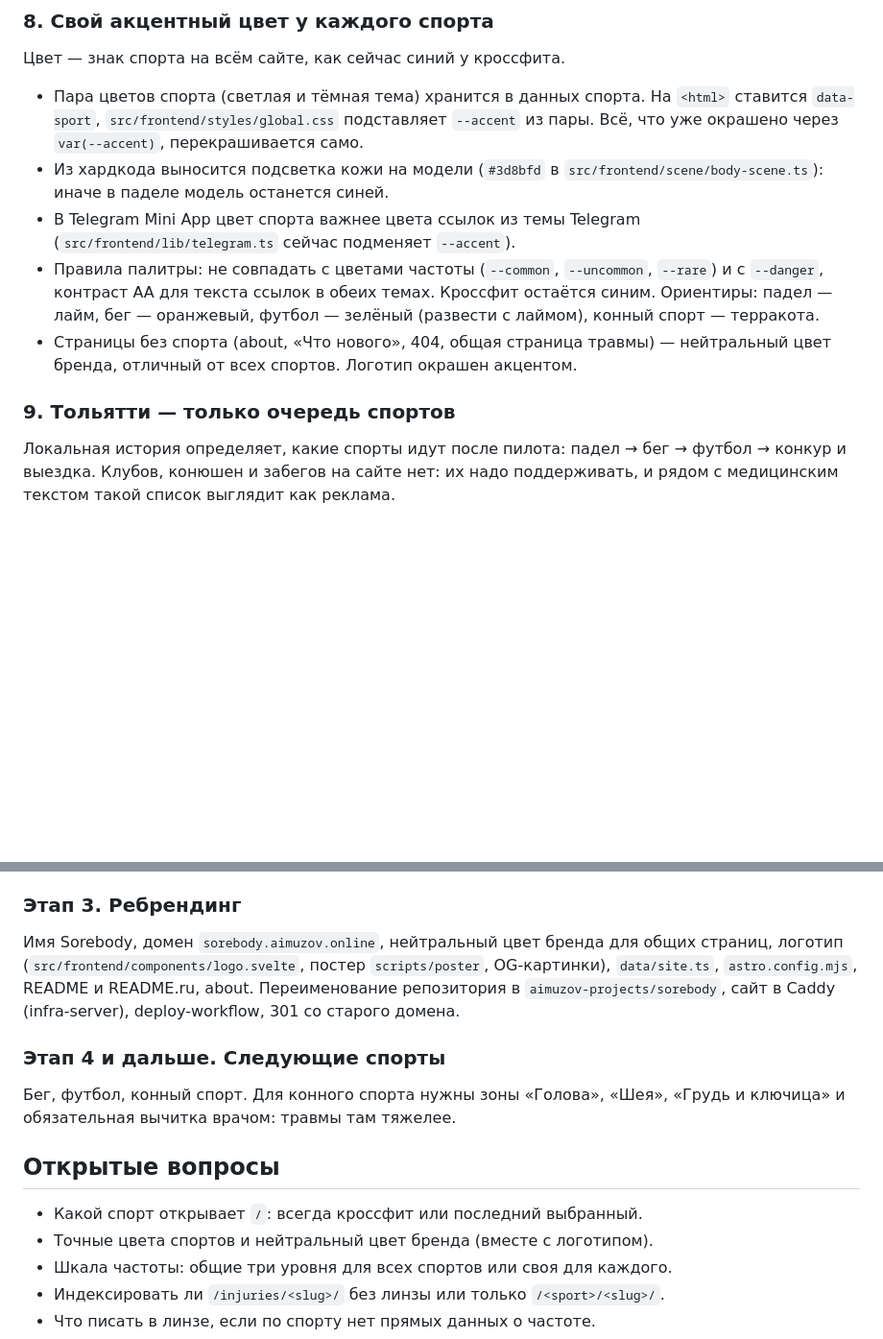
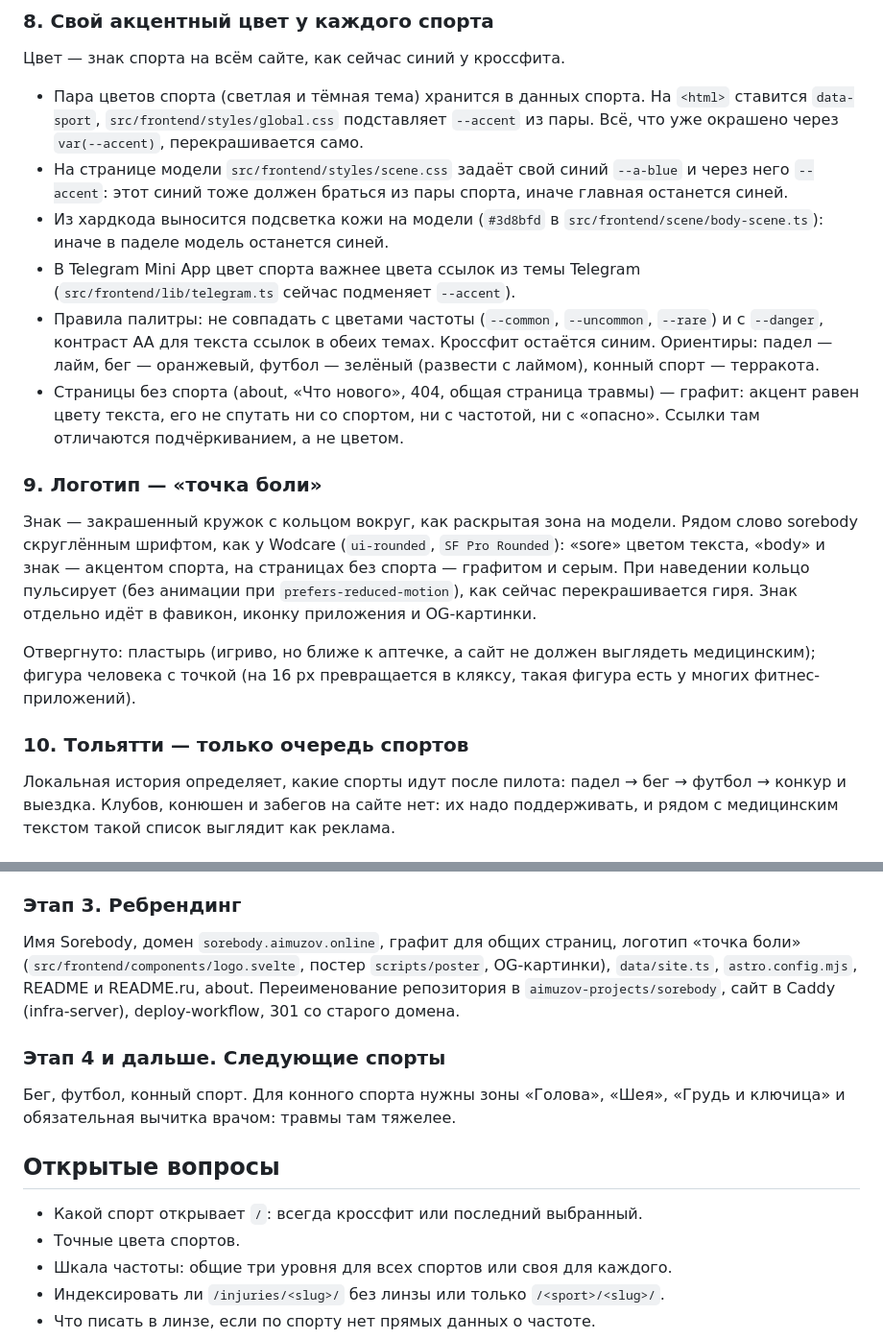
Before and after one commit to aimuzov-projects/sorebody, a Markdown page: docs/multisport-concept.md, 2 parts joined by grey strips. Shown at 96% size. Rendered like a GitHub page; blank space fills up the shorter version.

Commit message:
docs: pick the Sorebody logo and neutral brand color

```diff
--- a/docs/multisport-concept.md
+++ b/docs/multisport-concept.md
@@ -123,6 +123,8 @@ Wodcare (WOD читается как кроссфит, бегуну и конн
 - Пара цветов спорта (светлая и тёмная тема) хранится в данных спорта. На `<html>` ставится
   `data-sport`, `src/frontend/styles/global.css` подставляет `--accent` из пары. Всё, что уже
   окрашено через `var(--accent)`, перекрашивается само.
+- На странице модели `src/frontend/styles/scene.css` задаёт свой синий `--a-blue` и через него
+  `--accent`: этот синий тоже должен браться из пары спорта, иначе главная останется синей.
 - Из хардкода выносится подсветка кожи на модели (`#3d8bfd` в `src/frontend/scene/body-scene.ts`):
   иначе в паделе модель останется синей.
 - В Telegram Mini App цвет спорта важнее цвета ссылок из темы Telegram
@@ -130,10 +132,23 @@ Wodcare (WOD читается как кроссфит, бегуну и конн
 - Правила палитры: не совпадать с цветами частоты (`--common`, `--uncommon`, `--rare`) и
   с `--danger`, контраст AA для текста ссылок в обеих темах. Кроссфит остаётся синим. Ориентиры:
   падел — лайм, бег — оранжевый, футбол — зелёный (развести с лаймом), конный спорт — терракота.
-- Страницы без спорта (about, «Что нового», 404, общая страница травмы) — нейтральный цвет бренда,
-  отличный от всех спортов. Логотип окрашен акцентом.
+- Страницы без спорта (about, «Что нового», 404, общая страница травмы) — графит: акцент равен
+  цвету текста, его не спутать ни со спортом, ни с частотой, ни с «опасно». Ссылки там отличаются
+  подчёркиванием, а не цветом.
 
-### 9. Тольятти — только очередь спортов
+### 9. Логотип — «точка боли»
+
+Знак — закрашенный кружок с кольцом вокруг, как раскрытая зона на модели. Рядом слово sorebody
+скруглённым шрифтом, как у Wodcare (`ui-rounded`, `SF Pro Rounded`): «sore» цветом текста,
+«body» и знак — акцентом спорта, на страницах без спорта — графитом и серым. При наведении кольцо
+пульсирует (без анимации при `prefers-reduced-motion`), как сейчас перекрашивается гиря. Знак
+отдельно идёт в фавикон, иконку приложения и OG-картинки.
+
+Отвергнуто: пластырь (игриво, но ближе к аптечке, а сайт не должен выглядеть медицинским);
+фигура человека с точкой (на 16 px превращается в кляксу, такая фигура есть у многих
+фитнес-приложений).
+
+### 10. Тольятти — только очередь спортов
 
 Локальная история определяет, какие спорты идут после пилота: падел → бег → футбол → конкур
 и выездка. Клубов, конюшен и забегов на сайте нет: их надо поддерживать, и рядом с медицинским
@@ -255,7 +270,7 @@ draft: true
 
 ### Этап 3. Ребрендинг
 
-Имя Sorebody, домен `sorebody.aimuzov.online`, нейтральный цвет бренда для общих страниц, логотип
+Имя Sorebody, домен `sorebody.aimuzov.online`, графит для общих страниц, логотип «точка боли»
 (`src/frontend/components/logo.svelte`, постер `scripts/poster`, OG-картинки), `data/site.ts`,
 `astro.config.mjs`, README и README.ru, about. Переименование репозитория в `aimuzov-projects/sorebody`, сайт в Caddy
 (infra-server), deploy-workflow, 301 со старого домена.
@@ -268,7 +283,7 @@ draft: true
 ## Открытые вопросы
 
 - Какой спорт открывает `/`: всегда кроссфит или последний выбранный.
-- Точные цвета спортов и нейтральный цвет бренда (вместе с логотипом).
+- Точные цвета спортов.
 - Шкала частоты: общие три уровня для всех спортов или своя для каждого.
 - Индексировать ли `/injuries/<slug>/` без линзы или только `/<sport>/<slug>/`.
 - Что писать в линзе, если по спорту нет прямых данных о частоте.
```
